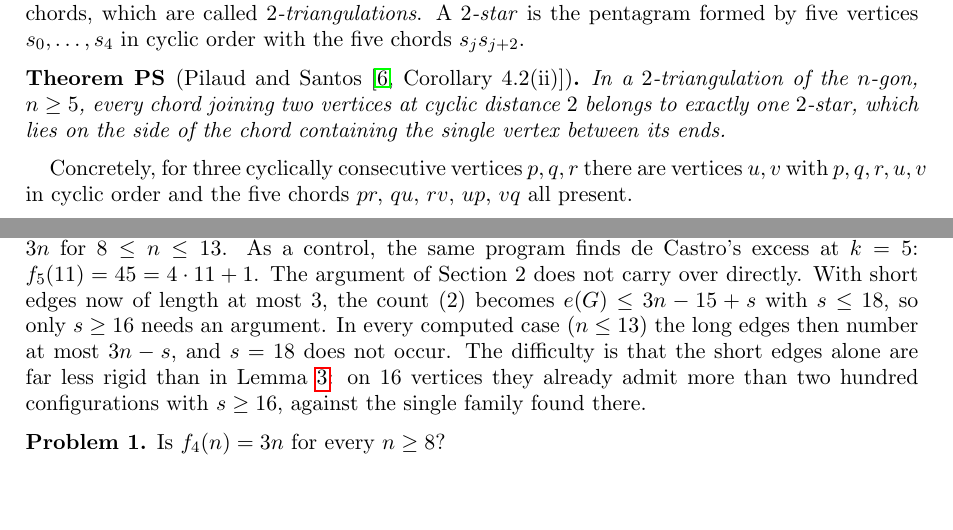
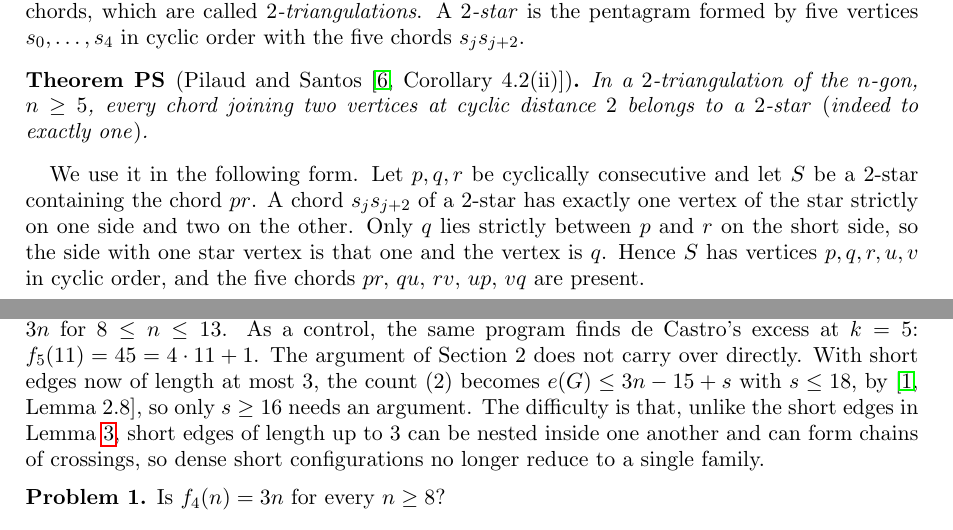
Before and after one commit to jvvk/mathematics, a LaTeX paper (nonnested-matchings/paper/nonnested.tex): two parts of pages 3 and 5 of 5, joined at a grey line, cut so that both start at the same text, the shorter picture padded with empty space. Compiled offline with pdfLaTeX.

Commit message:
nonnested-matchings: referee fixes (PS side derivation, short-edge nesting, intro argument, equivalence wording, verify harness and -O guard, Section 4 narrowed)

```diff
--- a/nonnested-matchings/paper/nonnested.tex
+++ b/nonnested-matchings/paper/nonnested.tex
@@ -165,12 +169,15 @@ called \emph{$2$-triangulations}. A \emph{$2$-star} is the pentagram formed by f
 cyclic order with the five chords $s_js_{j+2}$.
 
 \begin{ps}[Pilaud and Santos {\cite[Corollary~4.2(ii)]{PS}}]
-In a $2$-triangulation of the $n$-gon, $n\ge5$, every chord joining two vertices at cyclic distance $2$ belongs to
-exactly one $2$-star, which lies on the side of the chord containing the single vertex between its ends.
+In a $2$-triangulation of the $n$-gon, $n\ge5$, every chord joining two vertices at cyclic distance $2$ belongs to a
+$2$-star \textup{(}indeed to exactly one\textup{)}.
 \end{ps}
 
-Concretely, for three cyclically consecutive vertices $p,q,r$ there are vertices $u,v$ with $p,q,r,u,v$ in cyclic order
-and the five chords $pr,\,qu,\,rv,\,up,\,vq$ all present.
+We use it in the following form. Let $p,q,r$ be cyclically consecutive and let $S$ be a $2$-star containing the chord
+$pr$. A chord $s_js_{j+2}$ of a $2$-star has exactly one vertex of the star strictly on one side and two on the other.
+Only $q$ lies strictly between $p$ and $r$ on the short side, so the side with one star vertex is that one and the
+vertex is $q$. Hence $S$ has vertices $p,q,r,u,v$ in cyclic order, and the five chords $pr,\,qu,\,rv,\,up,\,vq$
+are present.
 
 \begin{proof}[Proof of Theorem~\ref{thm:k3}]
 By (2) and Lemma~\ref{lem:short}, $e(G)\le 2n+1$, and equality forces $s=8$ and $e(H)=4n-10$. Suppose equality
@@ -251,10 +258,9 @@ from (1).
 A SAT computation, with each forbidden non-nested $4$-matching as a clause, gives $f_4(n)=3n$ for $8\le n\le13$. As a
 control, the same program finds de Castro's excess at $k=5$: $f_5(11)=45=4\cdot11+1$. The argument of Section~2 does not
 carry over directly. With short edges now of length at most $3$, the count (2) becomes $e(G)\le 3n-15+s$ with $s\le18$,
-so only $s\ge16$ needs an argument. In every computed case ($n\le13$) the long edges then number at most $3n-s$, and
-$s=18$ does not occur. The difficulty is that the short edges alone are far less rigid than in Lemma~\ref{lem:short}:
-on $16$ vertices they already admit more than two hundred configurations with $s\ge16$, against the single family
-found there.
+by \cite[Lemma~2.8]{BFT}, so only $s\ge16$ needs an argument. The difficulty is that, unlike the short edges in
+Lemma~\ref{lem:short}, short edges of length up to $3$ can be nested inside one another and can form chains of
+crossings, so dense short configurations no longer reduce to a single family.
 
 \begin{problem}
 Is $f_4(n)=3n$ for every $n\ge8$?
```
Also changed, not shown: nonnested-matchings/verify/mutants.toml (+3 -3 lines), nonnested-matchings/README.md, nonnested-matchings/paper/nonnested.pdf, nonnested-matchings/paper/nonnested.tex (16 more changed lines), 3 other files.
